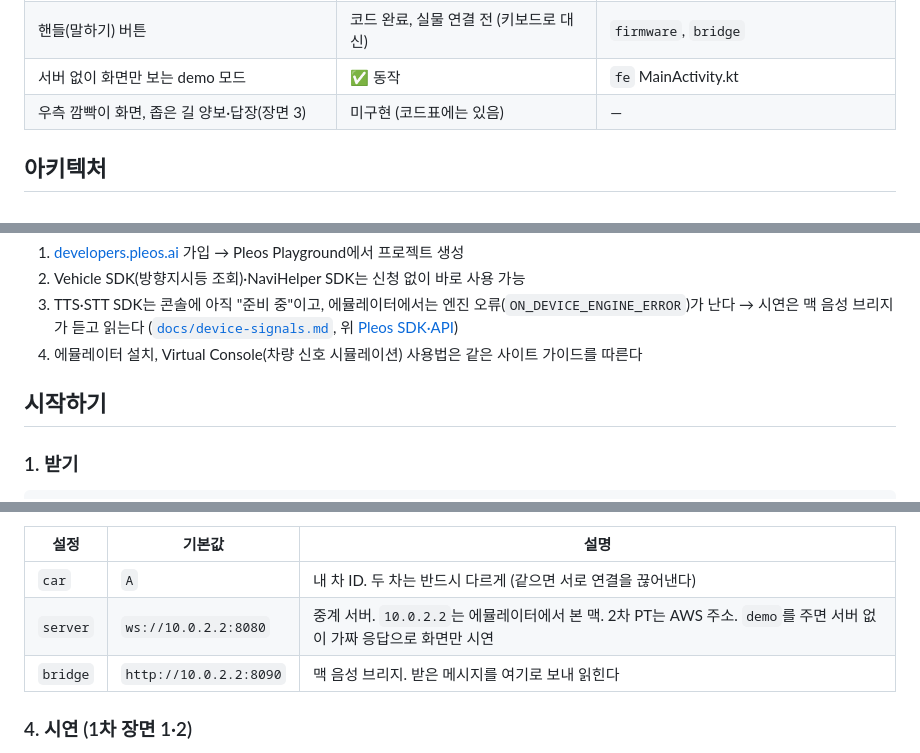
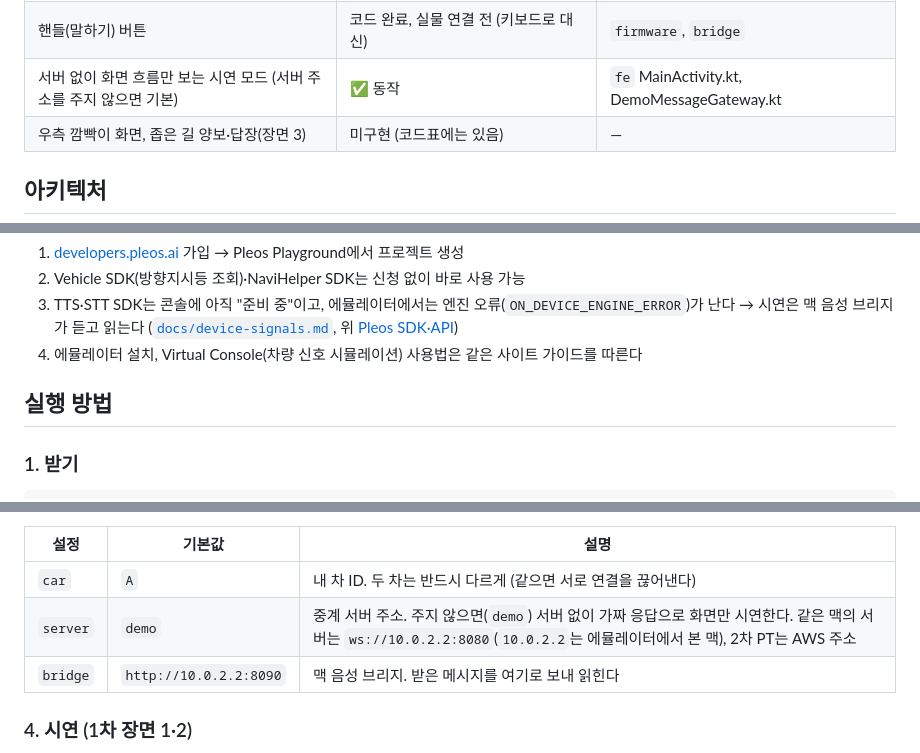
Before and after one commit to friends-ontheroad/car-talk, a Markdown page: README.md, 3 parts joined by grey strips. Drawn GitHub-style.

```diff
--- a/README.md
+++ b/README.md
@@ -26,7 +36,7 @@
 | 전송 실패 → 재전송 (같은 id라 중복 수신 없음) | ✅ 동작 (재전송 창까지 앱에서 확인, 중복 방지는 서버 테스트) | `fe`, `be` |
 | 연결 끊김 → 재접속, 전송 중이던 메시지 같은 id로 재전송 | 코드 완료, 앱 시험 전 | `fe` WebSocketMessageGateway.kt |
 | 핸들(말하기) 버튼 | 코드 완료, 실물 연결 전 (키보드로 대신) | `firmware`, `bridge` |
-| 서버 없이 화면만 보는 demo 모드 | ✅ 동작 | `fe` MainActivity.kt |
+| 서버 없이 화면 흐름만 보는 시연 모드 (서버 주소를 주지 않으면 기본) | ✅ 동작 | `fe` MainActivity.kt, DemoMessageGateway.kt |
 | 우측 깜빡이 화면, 좁은 길 양보·답장(장면 3) | 미구현 (코드표에는 있음) | — |
 
 ## 아키텍처
@@ -159,7 +170,7 @@ Gradle·Kotlin·Ktor는 따로 설치하지 않는다. `./gradlew`가 처음 실
 3. TTS·STT SDK는 콘솔에 아직 "준비 중"이고, 에뮬레이터에서는 엔진 오류(`ON_DEVICE_ENGINE_ERROR`)가 난다 → 시연은 맥 음성 브리지가 듣고 읽는다 ([`docs/device-signals.md`](docs/device-signals.md), 위 [Pleos SDK·API](#pleos-sdkapi))
 4. 에뮬레이터 설치, Virtual Console(차량 신호 시뮬레이션) 사용법은 같은 사이트 가이드를 따른다
 
-## 시작하기
+## 실행 방법
 
 ### 1. 받기
 
@@ -207,7 +218,7 @@ adb -s emulator-5556 shell am start -S -n com.hyundaiproject.messaging/.MainActi
 | 설정 | 기본값 | 설명 |
 |---|---|---|
 | `car` | `A` | 내 차 ID. 두 차는 반드시 다르게 (같으면 서로 연결을 끊어낸다) |
-| `server` | `ws://10.0.2.2:8080` | 중계 서버. `10.0.2.2`는 에뮬레이터에서 본 맥. 2차 PT는 AWS 주소. `demo`를 주면 서버 없이 가짜 응답으로 화면만 시연 |
+| `server` | `demo` | 중계 서버 주소. 주지 않으면(`demo`) 서버 없이 가짜 응답으로 화면만 시연한다. 같은 맥의 서버는 `ws://10.0.2.2:8080`(`10.0.2.2`는 에뮬레이터에서 본 맥), 2차 PT는 AWS 주소 |
 | `bridge` | `http://10.0.2.2:8090` | 맥 음성 브리지. 받은 메시지를 여기로 보내 읽힌다 |
 
 ### 4. 시연 (1차 장면 1·2)
```
Also changed, not shown: other parts of README.md (+25 -3 lines), fe/README.md (+7 -3 lines), docs/images/candidates.jpg (added), docs/images/receive-alert.jpg (added), docs/images/receive-card.jpg (added), 4 other files.
